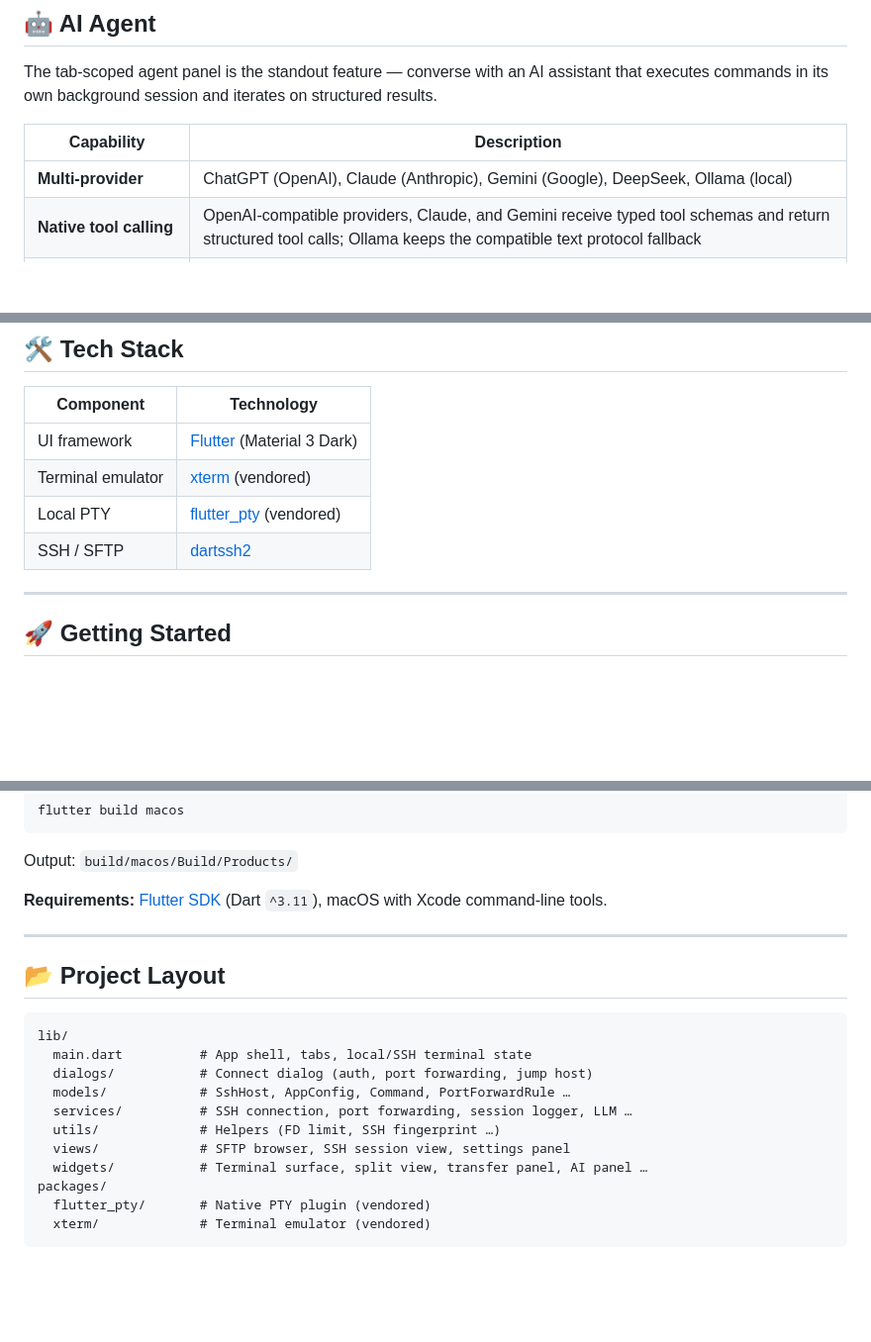
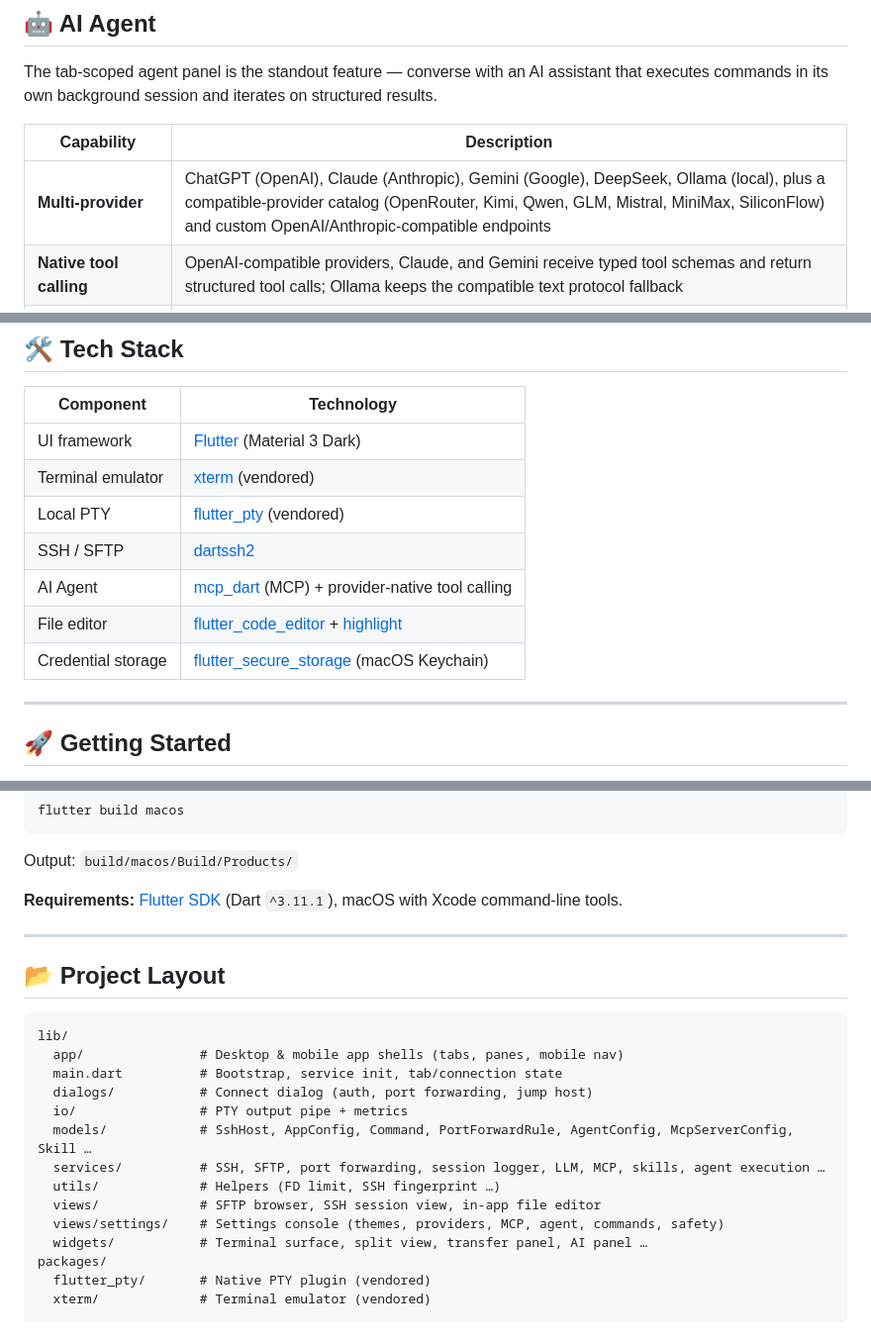
Before and after one commit to KBlackMeow/ssterm, a Markdown page: README.md, 3 parts joined by grey strips. Shown at 99% size. Drawn GitHub-style; blank space fills up the shorter version.

````diff
--- a/README.md
+++ b/README.md
@@ -24,7 +24,7 @@ The tab-scoped agent panel is the standout feature — converse with an AI assis
 
 | Capability | Description |
 |---|---|
-| **Multi-provider** | ChatGPT (OpenAI), Claude (Anthropic), Gemini (Google), DeepSeek, Ollama (local) |
+| **Multi-provider** | ChatGPT (OpenAI), Claude (Anthropic), Gemini (Google), DeepSeek, Ollama (local), plus a compatible-provider catalog (OpenRouter, Kimi, Qwen, GLM, Mistral, MiniMax, SiliconFlow) and custom OpenAI/Anthropic-compatible endpoints |
 | **Native tool calling** | OpenAI-compatible providers, Claude, and Gemini receive typed tool schemas and return structured tool calls; Ollama keeps the compatible text protocol fallback |
 | **Session context** | Active tab, working directory, and date/time sent on first turn |
 | **Auto-execute mode** | Ordinary and warning commands run automatically; dangerous commands pause for approval |
@@ -126,6 +127,9 @@ Configure MCP servers in **Settings → Agent → MCP**. SSTerm supports local `
 | Terminal emulator | [xterm](packages/xterm) (vendored) |
 | Local PTY | [flutter_pty](packages/flutter_pty) (vendored) |
 | SSH / SFTP | [dartssh2](https://pub.dev/packages/dartssh2) |
+| AI Agent | [mcp_dart](https://pub.dev/packages/mcp_dart) (MCP) + provider-native tool calling |
+| File editor | [flutter_code_editor](https://pub.dev/packages/flutter_code_editor) + [highlight](https://pub.dev/packages/highlight) |
+| Credential storage | [flutter_secure_storage](https://pub.dev/packages/flutter_secure_storage) (macOS Keychain) |
 
 ---
 
@@ -146,7 +150,7 @@ flutter build macos
 
 Output: `build/macos/Build/Products/`
 
-**Requirements:** [Flutter SDK](https://docs.flutter.dev/get-started/install) (Dart `^3.11`), macOS with Xcode command-line tools.
+**Requirements:** [Flutter SDK](https://docs.flutter.dev/get-started/install) (Dart `^3.11.1`), macOS with Xcode command-line tools.
 
 ---
 
@@ -154,12 +158,15 @@ Output: `build/macos/Build/Products/`
 
 ```
 lib/
-  main.dart          # App shell, tabs, local/SSH terminal state
+  app/               # Desktop & mobile app shells (tabs, panes, mobile nav)
+  main.dart          # Bootstrap, service init, tab/connection state
   dialogs/           # Connect dialog (auth, port forwarding, jump host)
-  models/            # SshHost, AppConfig, Command, PortForwardRule …
-  services/          # SSH connection, port forwarding, session logger, LLM …
+  io/                # PTY output pipe + metrics
+  models/            # SshHost, AppConfig, Command, PortForwardRule, AgentConfig, McpServerConfig, Skill …
+  services/          # SSH, SFTP, port forwarding, session logger, LLM, MCP, skills, agent execution …
   utils/             # Helpers (FD limit, SSH fingerprint …)
-  views/             # SFTP browser, SSH session view, settings panel
+  views/             # SFTP browser, SSH session view, in-app file editor
+  views/settings/    # Settings console (themes, providers, MCP, agent, commands, safety)
   widgets/           # Terminal surface, split view, transfer panel, AI panel …
 packages/
   flutter_pty/       # Native PTY plugin (vendored)
````
Also changed, not shown: other parts of README.md (+1 -0 lines), RELEASE_NOTES.md (+61 -25 lines).
